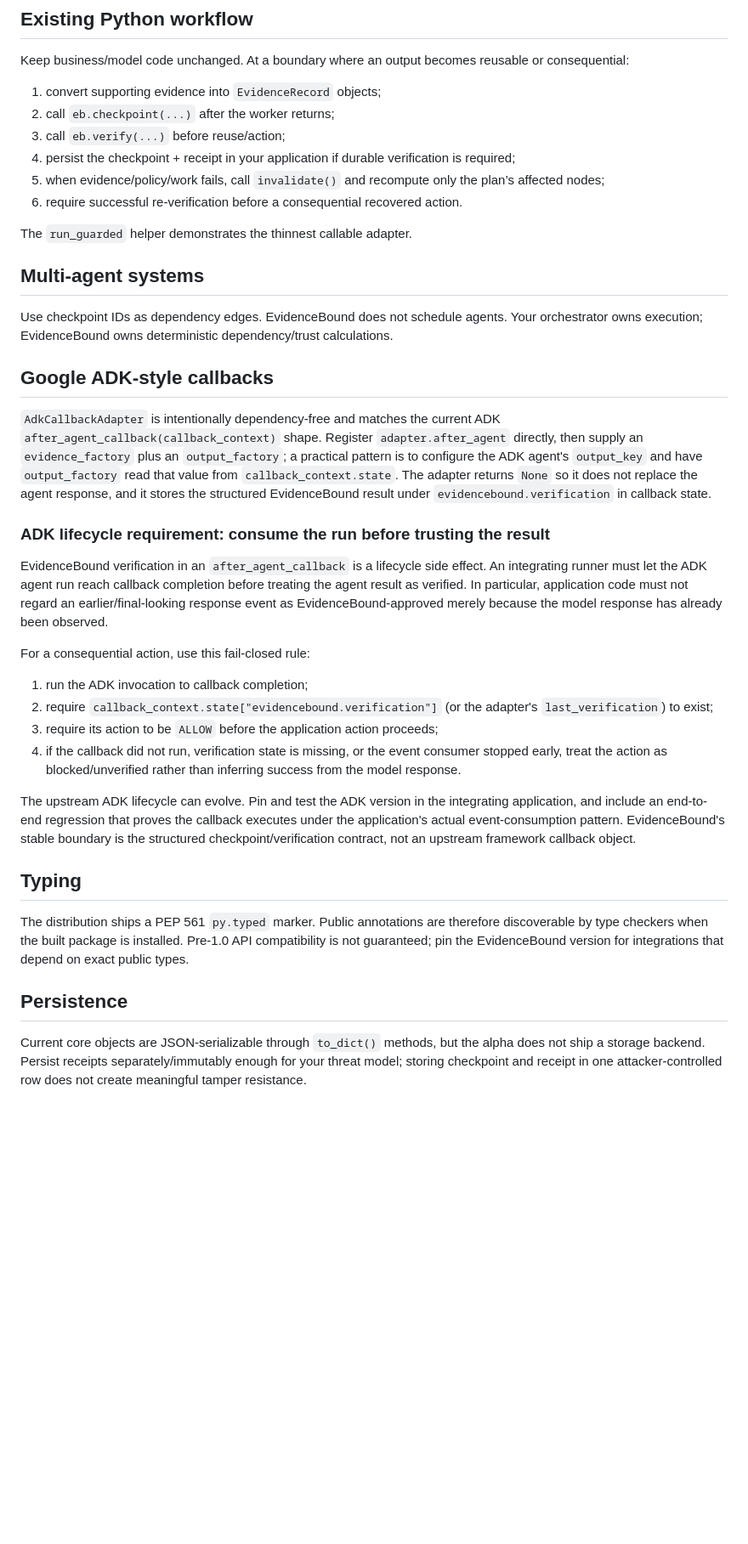
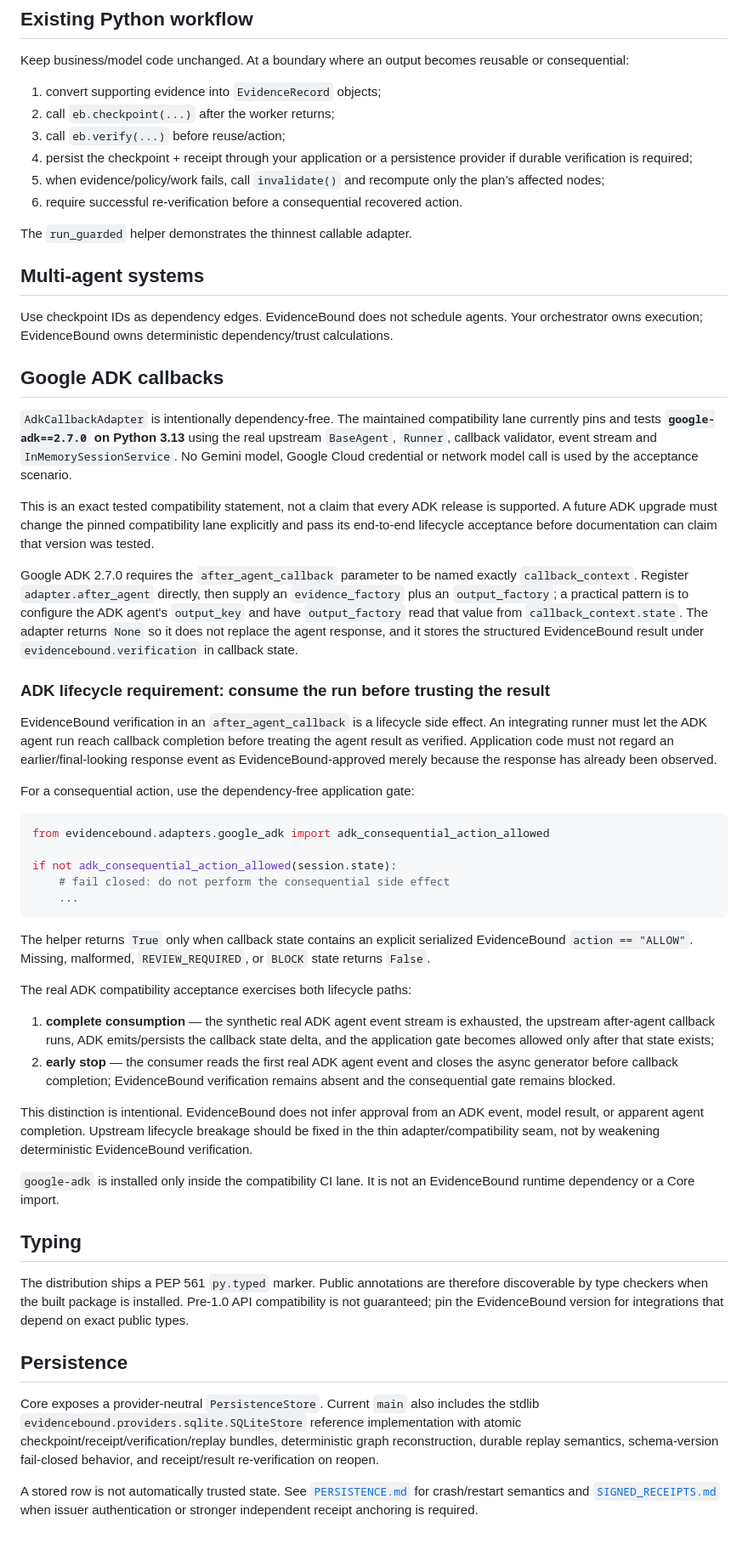
Before and after one commit to evidencebound/evidencebound-core, a Markdown page: docs/INTEGRATION.md, the part around the change. Shown at 85% size. Drawn GitHub-style; blank space fills up the shorter version.

Commit message:
Document exact Google ADK compatibility and current persistence

````diff
--- a/docs/INTEGRATION.md
+++ b/docs/INTEGRATION.md
@@ -7,7 +7,7 @@ Keep business/model code unchanged. At a boundary where an output becomes reusab
 1. convert supporting evidence into `EvidenceRecord` objects;
 2. call `eb.checkpoint(...)` after the worker returns;
 3. call `eb.verify(...)` before reuse/action;
-4. persist the checkpoint + receipt in your application if durable verification is required;
+4. persist the checkpoint + receipt through your application or a persistence provider if durable verification is required;
 5. when evidence/policy/work fails, call `invalidate()` and recompute only the plan’s affected nodes;
 6. require successful re-verification before a consequential recovered action.
 
@@ -17,22 +17,38 @@ The `run_guarded` helper demonstrates the thinnest callable adapter.
 
 Use checkpoint IDs as dependency edges. EvidenceBound does not schedule agents. Your orchestrator owns execution; EvidenceBound owns deterministic dependency/trust calculations.
 
-## Google ADK-style callbacks
+## Google ADK callbacks
 
-`AdkCallbackAdapter` is intentionally dependency-free and matches the current ADK `after_agent_callback(callback_context)` shape. Register `adapter.after_agent` directly, then supply an `evidence_factory` plus an `output_factory`; a practical pattern is to configure the ADK agent's `output_key` and have `output_factory` read that value from `callback_context.state`. The adapter returns `None` so it does not replace the agent response, and it stores the structured EvidenceBound result under `evidencebound.verification` in callback state.
+`AdkCallbackAdapter` is intentionally dependency-free. The maintained compatibility lane currently pins and tests **`google-adk==2.7.0` on Python 3.13** using the real upstream `BaseAgent`, `Runner`, callback validator, event stream and `InMemorySessionService`. No Gemini model, Google Cloud credential or network model call is used by the acceptance scenario.
+
+This is an exact tested compatibility statement, not a claim that every ADK release is supported. A future ADK upgrade must change the pinned compatibility lane explicitly and pass its end-to-end lifecycle acceptance before documentation can claim that version was tested.
+
+Google ADK 2.7.0 requires the `after_agent_callback` parameter to be named exactly `callback_context`. Register `adapter.after_agent` directly, then supply an `evidence_factory` plus an `output_factory`; a practical pattern is to configure the ADK agent's `output_key` and have `output_factory` read that value from `callback_context.state`. The adapter returns `None` so it does not replace the agent response, and it stores the structured EvidenceBound result under `evidencebound.verification` in callback state.
 
 ### ADK lifecycle requirement: consume the run before trusting the result
 
-EvidenceBound verification in an `after_agent_callback` is a lifecycle side effect. An integrating runner must let the ADK agent run reach callback completion before treating the agent result as verified. In particular, application code must not regard an earlier/final-looking response event as EvidenceBound-approved merely because the model response has already been observed.
+EvidenceBound verification in an `after_agent_callback` is a lifecycle side effect. An integrating runner must let the ADK agent run reach callback completion before treating the agent result as verified. Application code must not regard an earlier/final-looking response event as EvidenceBound-approved merely because the response has already been observed.
 
-For a consequential action, use this fail-closed rule:
+For a consequential action, use the dependency-free application gate:
 
-1. run the ADK invocation to callback completion;
-2. require `callback_context.state["evidencebound.verification"]` (or the adapter's `last_verification`) to exist;
-3. require its action to be `ALLOW` before the application action proceeds;
-4. if the callback did not run, verification state is missing, or the event consumer stopped early, treat the action as blocked/unverified rather than inferring success from the model response.
+```python
+from evidencebound.adapters.google_adk import adk_consequential_action_allowed
 
-The upstream ADK lifecycle can evolve. Pin and test the ADK version in the integrating application, and include an end-to-end regression that proves the callback executes under the application's actual event-consumption pattern. EvidenceBound's stable boundary is the structured checkpoint/verification contract, not an upstream framework callback object.
+if not adk_consequential_action_allowed(session.state):
+    # fail closed: do not perform the consequential side effect
+    ...
+```
+
+The helper returns `True` only when callback state contains an explicit serialized EvidenceBound `action == "ALLOW"`. Missing, malformed, `REVIEW_REQUIRED`, or `BLOCK` state returns `False`.
+
+The real ADK compatibility acceptance exercises both lifecycle paths:
+
+1. **complete consumption** — the synthetic real ADK agent event stream is exhausted, the upstream after-agent callback runs, ADK emits/persists the callback state delta, and the application gate becomes allowed only after that state exists;
+2. **early stop** — the consumer reads the first real ADK agent event and closes the async generator before callback completion; EvidenceBound verification remains absent and the consequential gate remains blocked.
+
+This distinction is intentional. EvidenceBound does not infer approval from an ADK event, model result, or apparent agent completion. Upstream lifecycle breakage should be fixed in the thin adapter/compatibility seam, not by weakening deterministic EvidenceBound verification.
+
+`google-adk` is installed only inside the compatibility CI lane. It is not an EvidenceBound runtime dependency or a Core import.
 
 ## Typing
 
@@ -40,4 +56,6 @@ The distribution ships a PEP 561 `py.typed` marker. Public annotations are there
 
 ## Persistence
 
-Current core objects are JSON-serializable through `to_dict()` methods, but the alpha does not ship a storage backend. Persist receipts separately/immutably enough for your threat model; storing checkpoint and receipt in one attacker-controlled row does not create meaningful tamper resistance.
+Core exposes a provider-neutral `PersistenceStore`. Current `main` also includes the stdlib `evidencebound.providers.sqlite.SQLiteStore` reference implementation with atomic checkpoint/receipt/verification/replay bundles, deterministic graph reconstruction, durable replay semantics, schema-version fail-closed behavior, and receipt/result re-verification on reopen.
+
+A stored row is not automatically trusted state. See [`PERSISTENCE.md`](PERSISTENCE.md) for crash/restart semantics and [`SIGNED_RECEIPTS.md`](SIGNED_RECEIPTS.md) when issuer authentication or stronger independent receipt anchoring is required.
````
